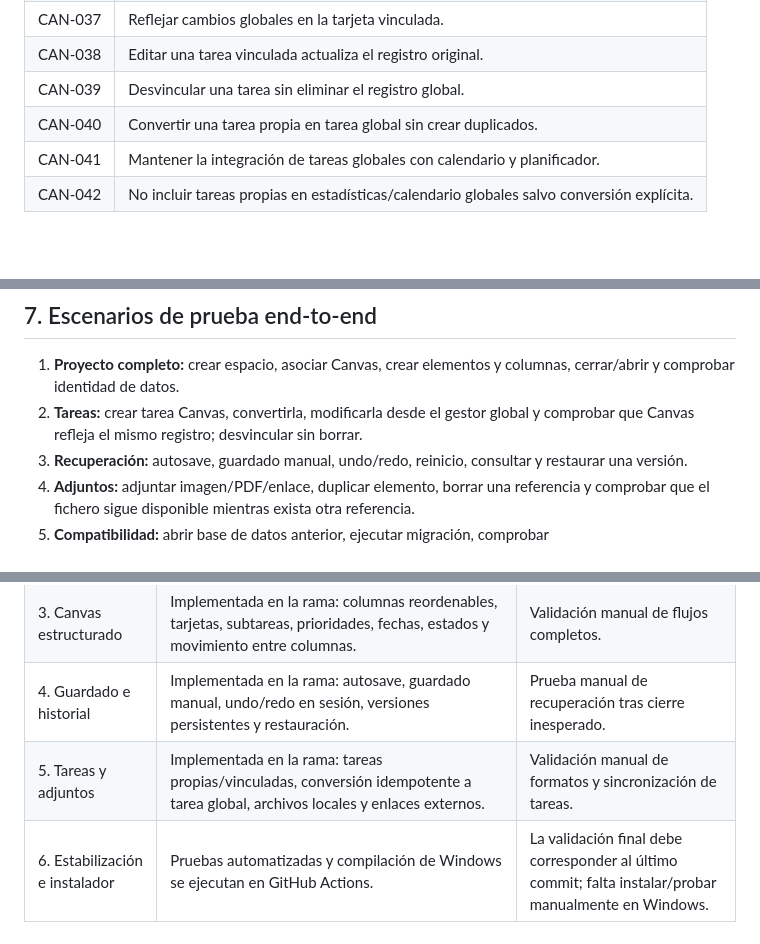
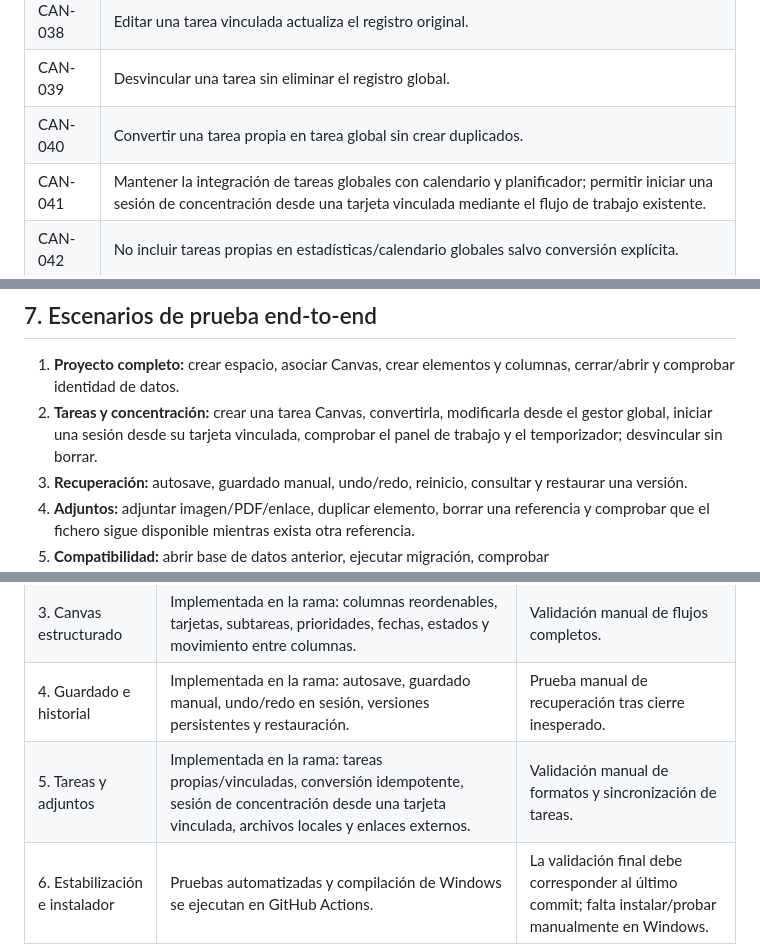
Before and after one commit to Franxescoo/FOOCUS, a Markdown page: docs/FOOCUS_CANVAS_SPEC.md, 3 parts joined by grey strips. Rendered like a GitHub page; blank space fills up the shorter version.

Commit message:
docs: include Canvas-to-focus-session integration acceptance

```diff
--- a/docs/FOOCUS_CANVAS_SPEC.md
+++ b/docs/FOOCUS_CANVAS_SPEC.md
@@ -283,7 +283,7 @@ Cada criterio debe verificarse con una prueba automatizada o un escenario manual
 | CAN-038 | Editar una tarea vinculada actualiza el registro original. |
 | CAN-039 | Desvincular una tarea sin eliminar el registro global. |
 | CAN-040 | Convertir una tarea propia en tarea global sin crear duplicados. |
-| CAN-041 | Mantener la integración de tareas globales con calendario y planificador. |
+| CAN-041 | Mantener la integración de tareas globales con calendario y planificador; permitir iniciar una sesión de concentración desde una tarjeta vinculada mediante el flujo de trabajo existente. |
 | CAN-042 | No incluir tareas propias en estadísticas/calendario globales salvo conversión explícita. |
 
 ### F. Archivos y enlaces
@@ -327,7 +327,7 @@ Cada criterio debe verificarse con una prueba automatizada o un escenario manual
 ## 7. Escenarios de prueba end-to-end
 
 1. **Proyecto completo:** crear espacio, asociar Canvas, crear elementos y columnas, cerrar/abrir y comprobar identidad de datos.
-2. **Tareas:** crear tarea Canvas, convertirla, modificarla desde el gestor global y comprobar que Canvas refleja el mismo registro; desvincular sin borrar.
+2. **Tareas y concentración:** crear una tarea Canvas, convertirla, modificarla desde el gestor global, iniciar una sesión desde su tarjeta vinculada, comprobar el panel de trabajo y el temporizador; desvincular sin borrar.
 3. **Recuperación:** autosave, guardado manual, undo/redo, reinicio, consultar y restaurar una versión.
 4. **Adjuntos:** adjuntar imagen/PDF/enlace, duplicar elemento, borrar una referencia y comprobar que el fichero sigue disponible mientras exista otra referencia.
 5. **Compatibilidad:** abrir base de datos anterior, ejecutar migración, comprobar tareas/asignaturas/sesiones/calendario/ajustes y crear un Canvas.
@@ -343,7 +343,7 @@ Este estado describe el código incorporado en la rama `feature/foocus-canvas-fo
 | 2. Canvas libre | Implementada en la rama: notas, texto, grupos con miembros, conexiones, selección múltiple, movimiento, redimensionado, duplicación, zoom, encuadre y viewport persistente. | Validación manual con tableros reales. |
 | 3. Canvas estructurado | Implementada en la rama: columnas reordenables, tarjetas, subtareas, prioridades, fechas, estados y movimiento entre columnas. | Validación manual de flujos completos. |
 | 4. Guardado e historial | Implementada en la rama: autosave, guardado manual, undo/redo en sesión, versiones persistentes y restauración. | Prueba manual de recuperación tras cierre inesperado. |
-| 5. Tareas y adjuntos | Implementada en la rama: tareas propias/vinculadas, conversión idempotente a tarea global, archivos locales y enlaces externos. | Validación manual de formatos y sincronización de tareas. |
+| 5. Tareas y adjuntos | Implementada en la rama: tareas propias/vinculadas, conversión idempotente, sesión de concentración desde una tarjeta vinculada, archivos locales y enlaces externos. | Validación manual de formatos y sincronización de tareas. |
 | 6. Estabilización e instalador | Pruebas automatizadas y compilación de Windows se ejecutan en GitHub Actions. | La validación final debe corresponder al último commit; falta instalar/probar manualmente en Windows. |
 
 La rama continúa en un PR de borrador. No debe declararse Canvas listo para distribución hasta que las pruebas de Actions y la instalación manual en Windows pasen sobre el mismo commit final.
```
